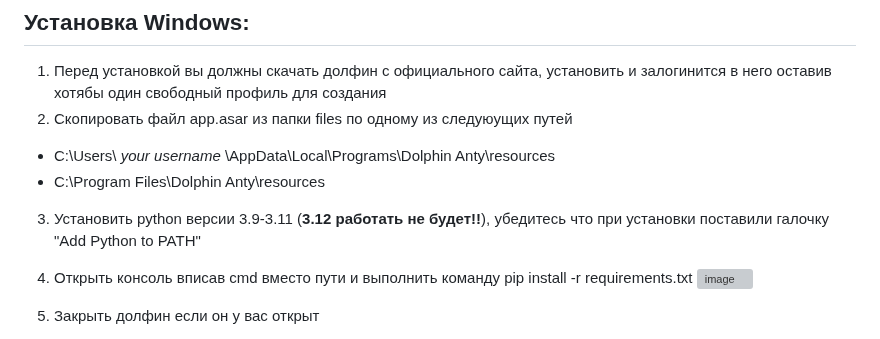
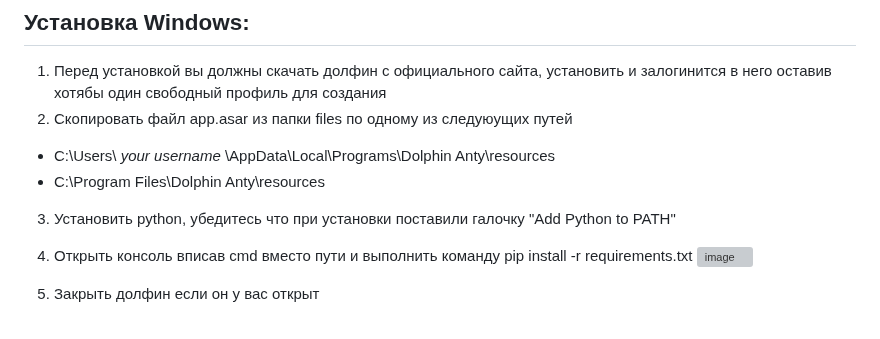
Before and after one commit to IsNaRm/dolphin-free-botsforge, a Markdown page: README.md, the part around the change. Drawn GitHub-style; grey boxes are pictures that could not be loaded.

```diff
--- a/README.md
+++ b/README.md
@@ -10,7 +10,7 @@
 2. Скопировать файл app.asar из папки files по одному из следуюущих путей
  - C:\Users\ *your username* \AppData\Local\Programs\Dolphin Anty\resources
  - C:\Program Files\Dolphin Anty\resources
-3. Установить python версии 3.9-3.11 (**3.12 работать не будет!!**), убедитесь что при установки поставили галочку "Add Python to PATH"
+3. Установить python, убедитесь что при установки поставили галочку "Add Python to PATH"
 4. Открыть консоль вписав cmd вместо пути и выполнить команду pip install -r requirements.txt
    ![image](https://github.com/IsNaRm/dolphin-free-botsforge/assets/11133034/15e32e4f-f79a-426d-a7bd-3d0c07ad70a7)
 
```
